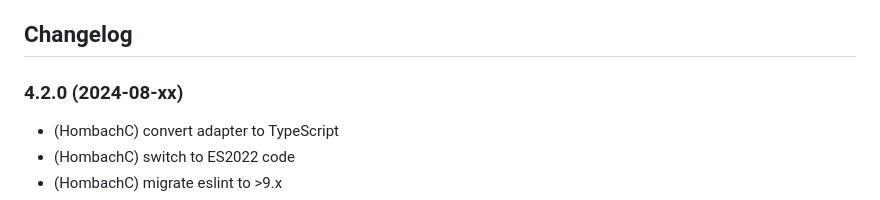
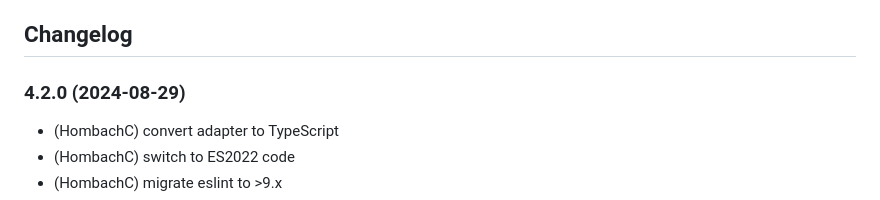
Before and after one commit to hombach/ioBroker.kostal-piko-ba, a Markdown page: README.md, the part around the change. Rendered like a GitHub page.

```diff
--- a/README.md
+++ b/README.md
@@ -55,7 +55,7 @@ If you enjoyed this project — or just feeling generous, consider buying me a b
 
 ## Changelog
 
-### 4.2.0 (2024-08-xx)
+### 4.2.0 (2024-08-29)
 
 -   (HombachC) convert adapter to TypeScript
 -   (HombachC) switch to ES2022 code
```
